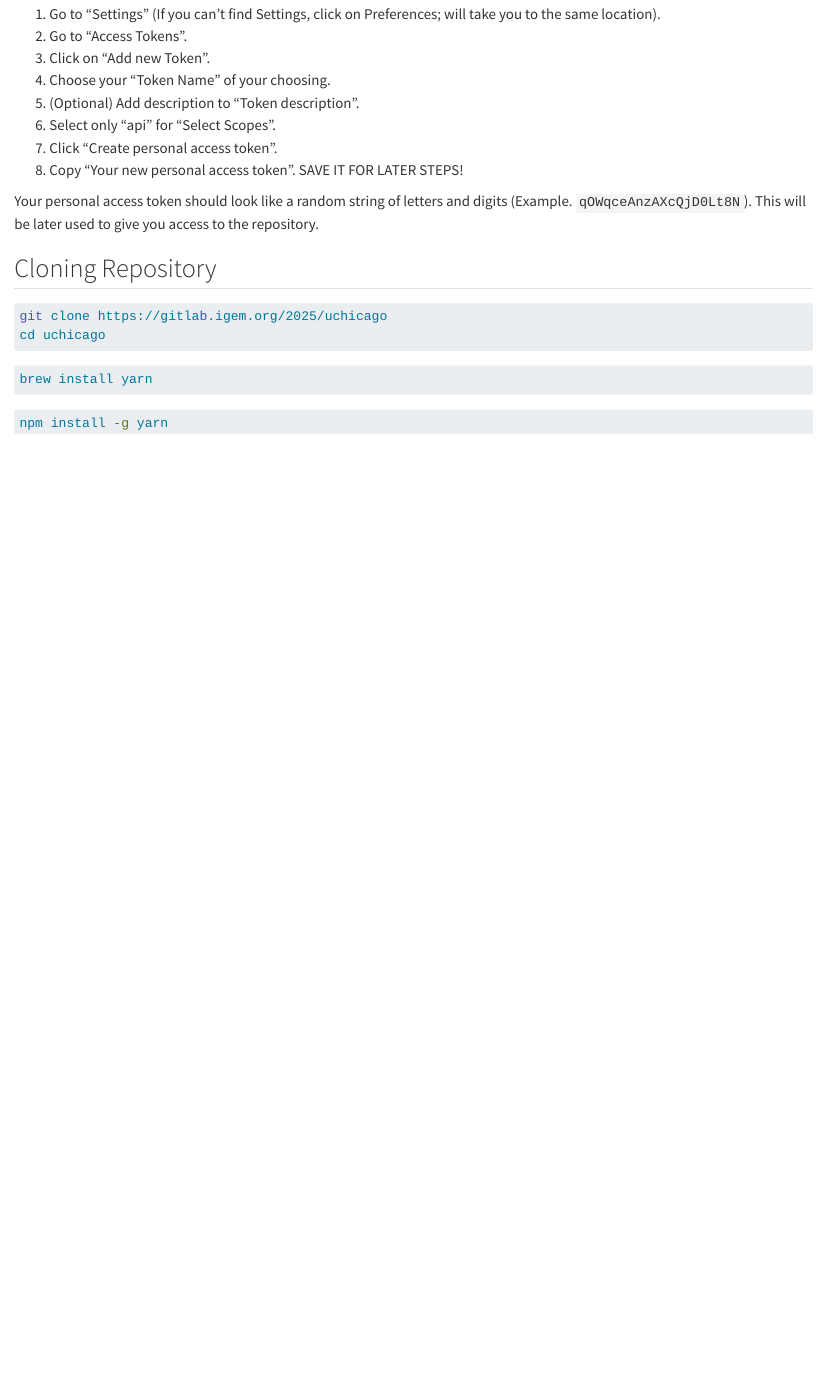
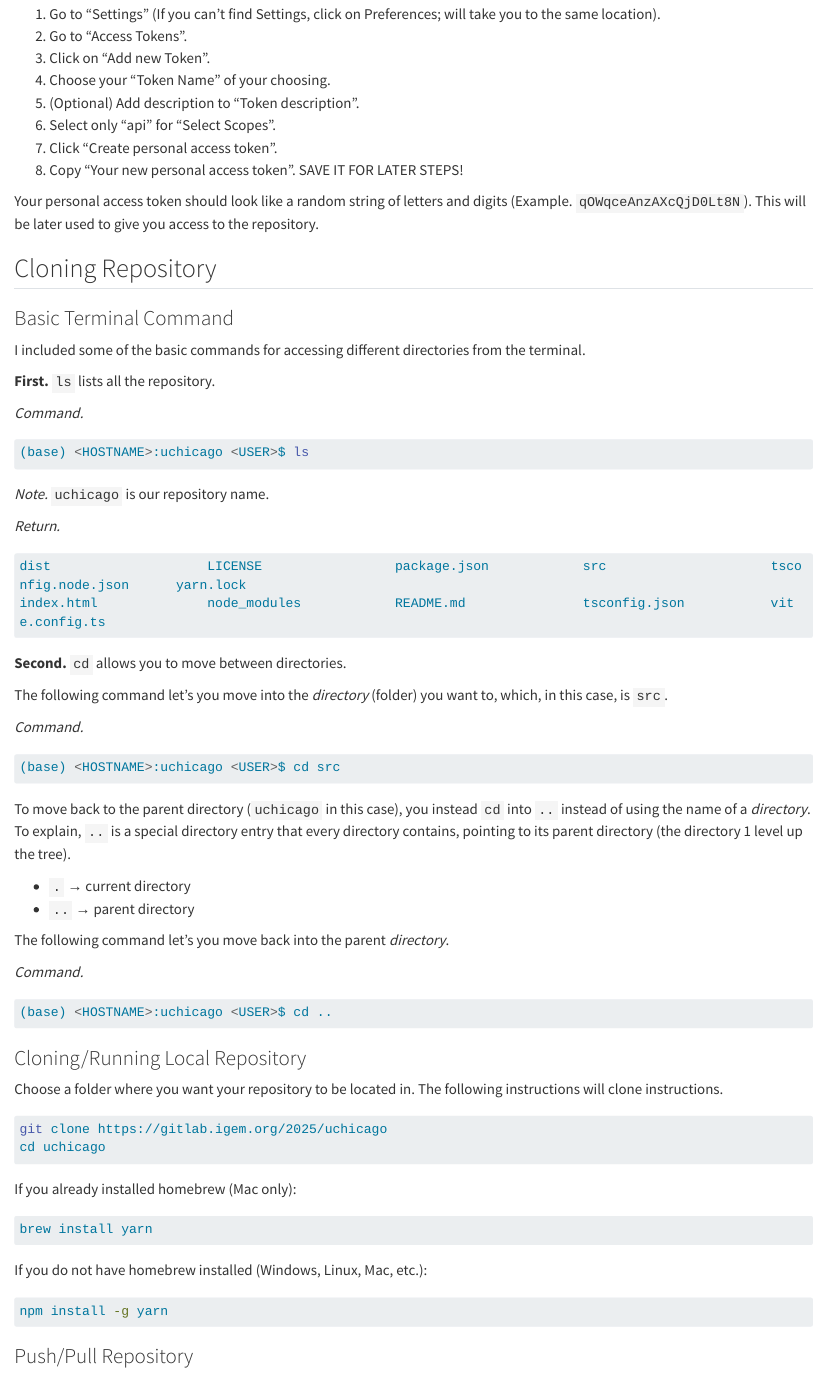
Before and after one commit to nthongthai/UChicago-iGEM-wiki-guide, a Quarto document (repo-setup.qmd): the page in a window 1100 px wide, from 1170 px down. Rendered offline with R 4.5, knitr and Pandoc in place of Quarto, with nearby package versions; long lines of code are wrapped.

Commit message:
Wrote how to use 'ls' and 'cd'

````diff
--- a/repo-setup.qmd
+++ b/repo-setup.qmd
@@ -45,15 +45,59 @@ Your personal access token should look like a random string of letters and digit
 
 ## Cloning Repository
 
+### Basic Terminal Command
+
+I included some of the basic commands for accessing different directories from the terminal.
+
+**First.** `ls` lists all the repository.
+
+*Command.*
+```bash
+(base) <HOSTNAME>:uchicago <USER>$ ls
+```
+*Note.* `uchicago` is our repository name.
+
+*Return.*
+```bash
+dist                    LICENSE                 package.json            src                     tsconfig.node.json      yarn.lock
+index.html              node_modules            README.md               tsconfig.json           vite.config.ts
+```
+
+**Second.** `cd` allows you to move between directories.
+
+The following command let's you move into the *directory* (folder) you want to, which, in this case, is `src`.
+
+*Command.*
+```bash
+(base) <HOSTNAME>:uchicago <USER>$ cd src
+```
+
+To move back to the parent directory (`uchicago` in this case), you instead `cd` into `..` instead of using the name of a *directory*. To explain, `..` is a special directory entry that every directory contains, pointing to its parent directory (the directory 1 level up the tree).
+
+- `.` &#8594; current directory
+- `..` &#8594; parent directory
+
+The following command let's you move back into the parent *directory*.
+
+*Command.*
+```bash
+(base) <HOSTNAME>:uchicago <USER>$ cd ..
+```
+
+### Cloning/Running Local Repository
+
+Choose a folder where you want your repository to be located in. The following instructions will clone instructions.
 ```bash
 git clone https://gitlab.igem.org/2025/uchicago
 cd uchicago
 ```
-
+If you already installed homebrew (Mac only):
 ```bash
 brew install yarn
 ```
-
+If you do not have homebrew installed (Windows, Linux, Mac, etc.):
 ```bash
 npm install -g yarn
 ```
+
+### Push/Pull Repository
````
